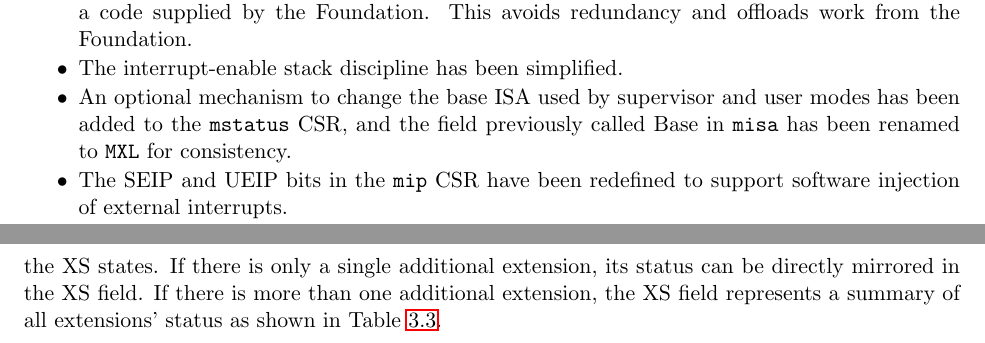
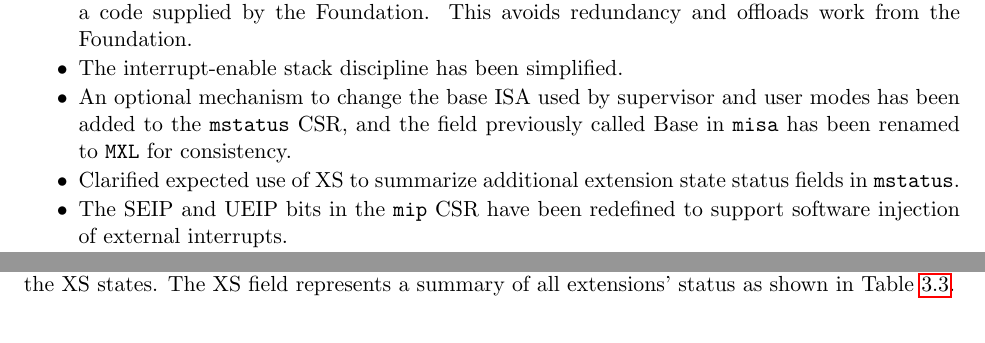
Before and after one commit to riscv/riscv-isa-manual, a LaTeX thesis (src/riscv-privileged.tex, which reads src/machine.tex, src/priv-preface.tex): two parts of pages 3 and 34 of 91 before the commit and two parts of pages 3 and 33 of 91 after it, joined at a grey line, cut so that both start at the same text. Compiled offline with pdfLaTeX.

Commit message:
Clarified expected use of XS to summarize additional extension state status fields in mstatus.

```diff
--- a/src/machine.tex
+++ b/src/machine.tex
@@ -748,10 +748,8 @@ floating-point unit, the FS field is hardwired to zero.
 
 In systems without additional user extensions requiring new state, the
 XS field is hardwired to zero.  Every additional extension with state
-has a local status register encoding the equivalent of the XS states.
-If there is only a single additional extension, its status can be
-directly mirrored in the XS field.  If there is more than one
-additional extension, the XS field represents a summary of all
+adds a local field to {\tt mstatus} encoding the equivalent of the XS states.
+The XS field represents a summary of all
 extensions' status as shown in Table~\ref{fsxsencoding}.
 
 \begin{commentary}
--- a/src/priv-preface.tex
+++ b/src/priv-preface.tex
@@ -20,6 +20,8 @@ architecture proposal.  Changes from version 1.9.1 include:
   and user modes has been added to the {\tt mstatus} CSR, and the
   field previously called Base in {\tt misa} has been renamed to {\tt
     MXL} for consistency.
+\item Clarified expected use of XS to summarize additional extension
+  state status fields in {\tt mstatus}.
 \item The SEIP and UEIP bits in the {\tt mip} CSR have been redefined
   to support software injection of external interrupts.
   \item The {\tt mbadaddr} register has been subsumed by a more
```
Also changed, not shown: src/machine.tex (2 more changed lines).
